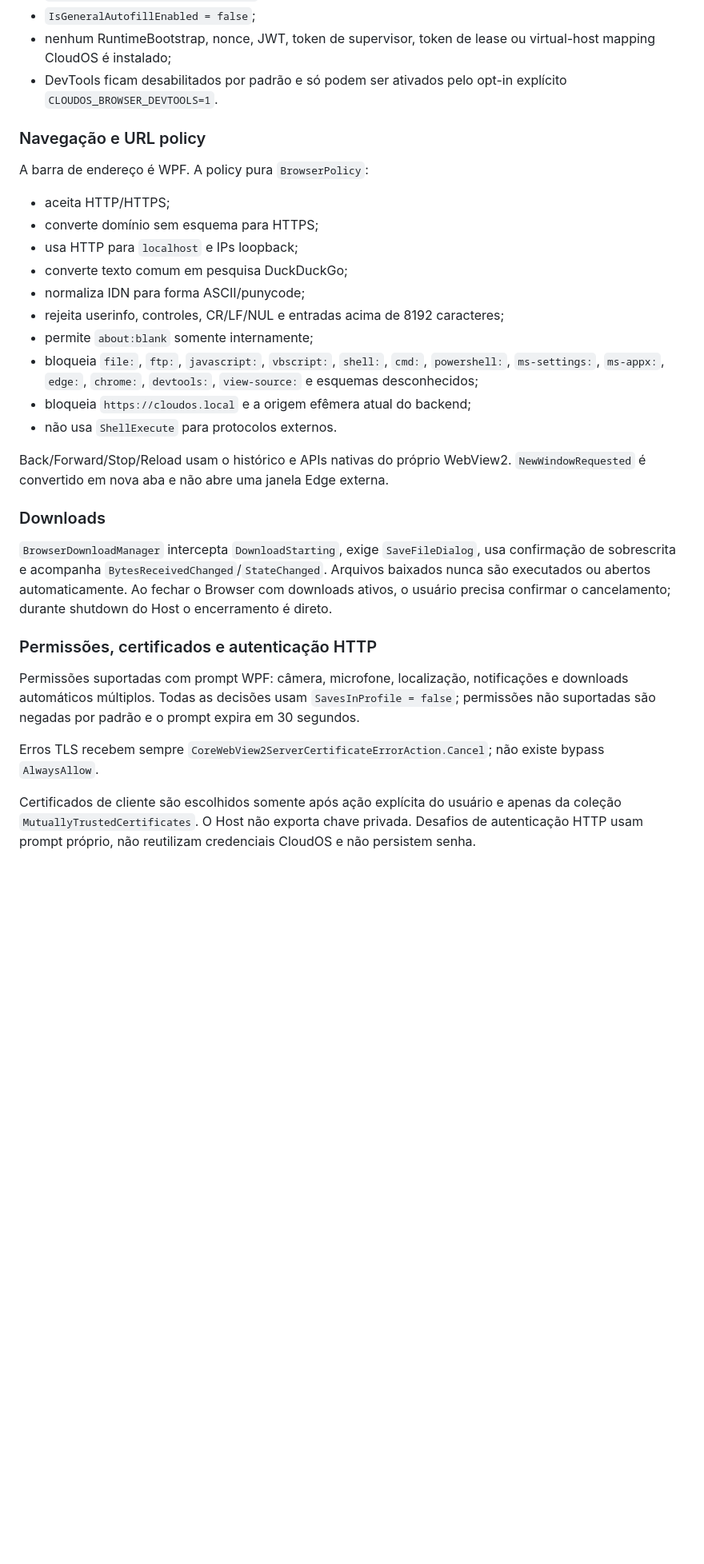
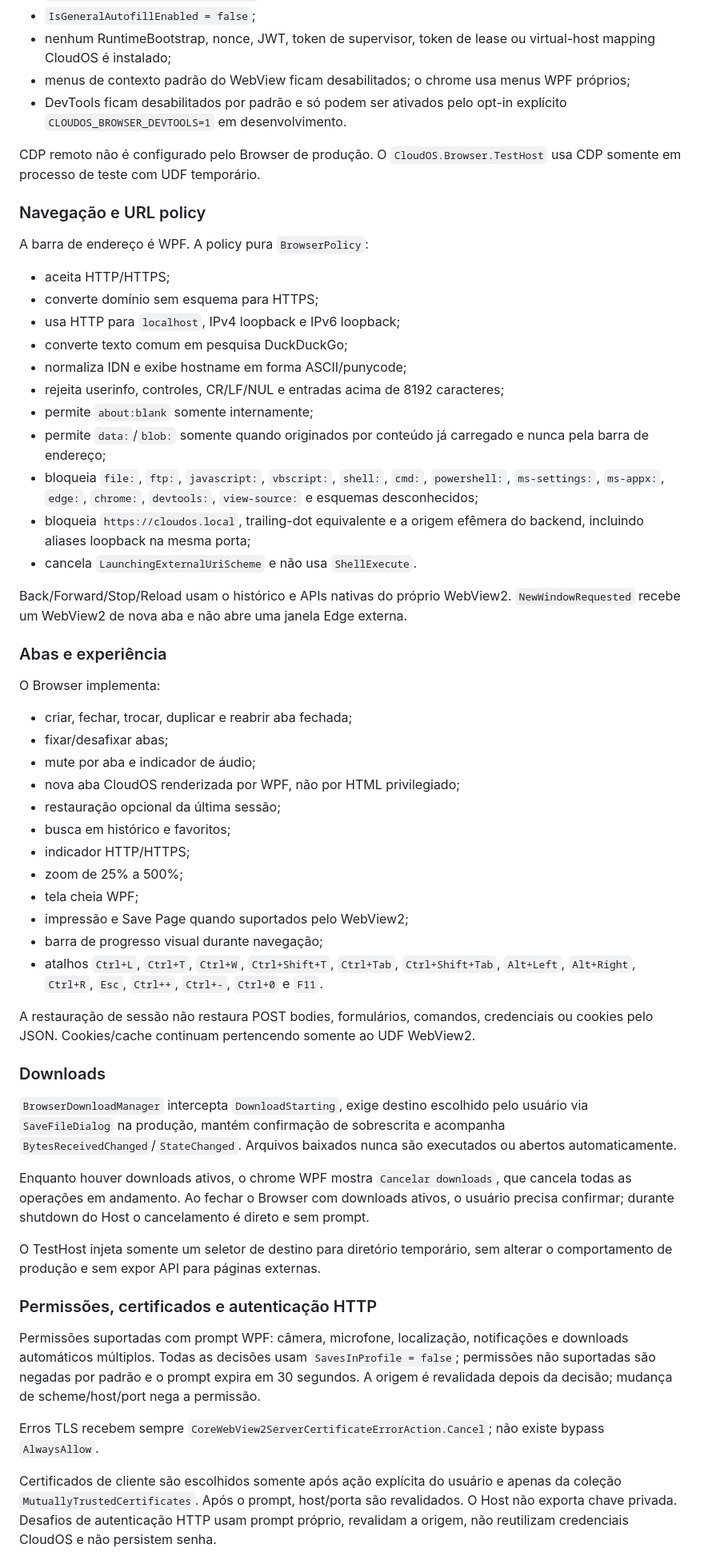
Before and after one commit to denevieirazz/kali-web, a Markdown page: docs/ARCHITECTURE.md, the part around one of its changes. Shown at 80% size. Rendered like a GitHub page; blank space fills up the shorter version.

Commit message:
docs(browser): atualizar arquitetura apos hardening e UX

```diff
--- a/docs/ARCHITECTURE.md
+++ b/docs/ARCHITECTURE.md
@@ -84,7 +84,10 @@ No conteúdo externo:
 - `IsPasswordAutosaveEnabled = false`;
 - `IsGeneralAutofillEnabled = false`;
 - nenhum RuntimeBootstrap, nonce, JWT, token de supervisor, token de lease ou virtual-host mapping CloudOS é instalado;
-- DevTools ficam desabilitados por padrão e só podem ser ativados pelo opt-in explícito `CLOUDOS_BROWSER_DEVTOOLS=1`.
+- menus de contexto padrão do WebView ficam desabilitados; o chrome usa menus WPF próprios;
+- DevTools ficam desabilitados por padrão e só podem ser ativados pelo opt-in explícito `CLOUDOS_BROWSER_DEVTOOLS=1` em desenvolvimento.
+
+CDP remoto não é configurado pelo Browser de produção. O `CloudOS.Browser.TestHost` usa CDP somente em processo de teste com UDF temporário.
 
 ### Navegação e URL policy
 
@@ -92,26 +95,50 @@ A barra de endereço é WPF. A policy pura `BrowserPolicy`:
 
 - aceita HTTP/HTTPS;
 - converte domínio sem esquema para HTTPS;
-- usa HTTP para `localhost` e IPs loopback;
+- usa HTTP para `localhost`, IPv4 loopback e IPv6 loopback;
 - converte texto comum em pesquisa DuckDuckGo;
-- normaliza IDN para forma ASCII/punycode;
+- normaliza IDN e exibe hostname em forma ASCII/punycode;
 - rejeita userinfo, controles, CR/LF/NUL e entradas acima de 8192 caracteres;
 - permite `about:blank` somente internamente;
+- permite `data:`/`blob:` somente quando originados por conteúdo já carregado e nunca pela barra de endereço;
 - bloqueia `file:`, `ftp:`, `javascript:`, `vbscript:`, `shell:`, `cmd:`, `powershell:`, `ms-settings:`, `ms-appx:`, `edge:`, `chrome:`, `devtools:`, `view-source:` e esquemas desconhecidos;
-- bloqueia `https://cloudos.local` e a origem efêmera atual do backend;
-- não usa `ShellExecute` para protocolos externos.
+- bloqueia `https://cloudos.local`, trailing-dot equivalente e a origem efêmera do backend, incluindo aliases loopback na mesma porta;
+- cancela `LaunchingExternalUriScheme` e não usa `ShellExecute`.
 
-Back/Forward/Stop/Reload usam o histórico e APIs nativas do próprio WebView2. `NewWindowRequested` é convertido em nova aba e não abre uma janela Edge externa.
+Back/Forward/Stop/Reload usam o histórico e APIs nativas do próprio WebView2. `NewWindowRequested` recebe um WebView2 de nova aba e não abre uma janela Edge externa.
+
+### Abas e experiência
+
+O Browser implementa:
+
+- criar, fechar, trocar, duplicar e reabrir aba fechada;
+- fixar/desafixar abas;
+- mute por aba e indicador de áudio;
+- nova aba CloudOS renderizada por WPF, não por HTML privilegiado;
+- restauração opcional da última sessão;
+- busca em histórico e favoritos;
+- indicador HTTP/HTTPS;
+- zoom de 25% a 500%;
+- tela cheia WPF;
+- impressão e Save Page quando suportados pelo WebView2;
+- barra de progresso visual durante navegação;
+- atalhos `Ctrl+L`, `Ctrl+T`, `Ctrl+W`, `Ctrl+Shift+T`, `Ctrl+Tab`, `Ctrl+Shift+Tab`, `Alt+Left`, `Alt+Right`, `Ctrl+R`, `Esc`, `Ctrl++`, `Ctrl+-`, `Ctrl+0` e `F11`.
+
+A restauração de sessão não restaura POST bodies, formulários, comandos, credenciais ou cookies pelo JSON. Cookies/cache continuam pertencendo somente ao UDF WebView2.
 
 ### Downloads
 
-`BrowserDownloadManager` intercepta `DownloadStarting`, exige `SaveFileDialog`, usa confirmação de sobrescrita e acompanha `BytesReceivedChanged`/`StateChanged`. Arquivos baixados nunca são executados ou abertos automaticamente. Ao fechar o Browser com downloads ativos, o usuário precisa confirmar o cancelamento; durante shutdown do Host o encerramento é direto.
+`BrowserDownloadManager` intercepta `DownloadStarting`, exige destino escolhido pelo usuário via `SaveFileDialog` na produção, mantém confirmação de sobrescrita e acompanha `BytesReceivedChanged`/`StateChanged`. Arquivos baixados nunca são executados ou abertos automaticamente.
+
+Enquanto houver downloads ativos, o chrome WPF mostra `Cancelar downloads`, que cancela todas as operações em andamento. Ao fechar o Browser com downloads ativos, o usuário precisa confirmar; durante shutdown do Host o cancelamento é direto e sem prompt.
+
+O TestHost injeta somente um seletor de destino para diretório temporário, sem alterar o comportamento de produção e sem expor API para páginas externas.
 
 ### Permissões, certificados e autenticação HTTP
 
-Permissões suportadas com prompt WPF: câmera, microfone, localização, notificações e downloads automáticos múltiplos. Todas as decisões usam `SavesInProfile = false`; permissões não suportadas são negadas por padrão e o prompt expira em 30 segundos.
+Permissões suportadas com prompt WPF: câmera, microfone, localização, notificações e downloads automáticos múltiplos. Todas as decisões usam `SavesInProfile = false`; permissões não suportadas são negadas por padrão e o prompt expira em 30 segundos. A origem é revalidada depois da decisão; mudança de scheme/host/port nega a permissão.
 
 Erros TLS recebem sempre `CoreWebView2ServerCertificateErrorAction.Cancel`; não existe bypass `AlwaysAllow`.
 
-Certificados de cliente são escolhidos somente após ação explícita do usuário e apenas da coleção `MutuallyTrustedCertificates`. O Host não exporta chave privada. Desafios de autenticação HTTP usam prompt próprio, não reutilizam credenciais CloudOS e não persistem senha.
+Certificados de cliente são escolhidos somente após ação explícita do usuário e apenas da coleção `MutuallyTrustedCertificates`. Após o prompt, host/porta são revalidados. O Host não exporta chave privada. Desafios de autenticação HTTP usam prompt próprio, revalidam a origem, não reutilizam credenciais CloudOS e não persistem senha.
 
```
Also changed, not shown: other parts of docs/ARCHITECTURE.md (+42 -15 lines).
